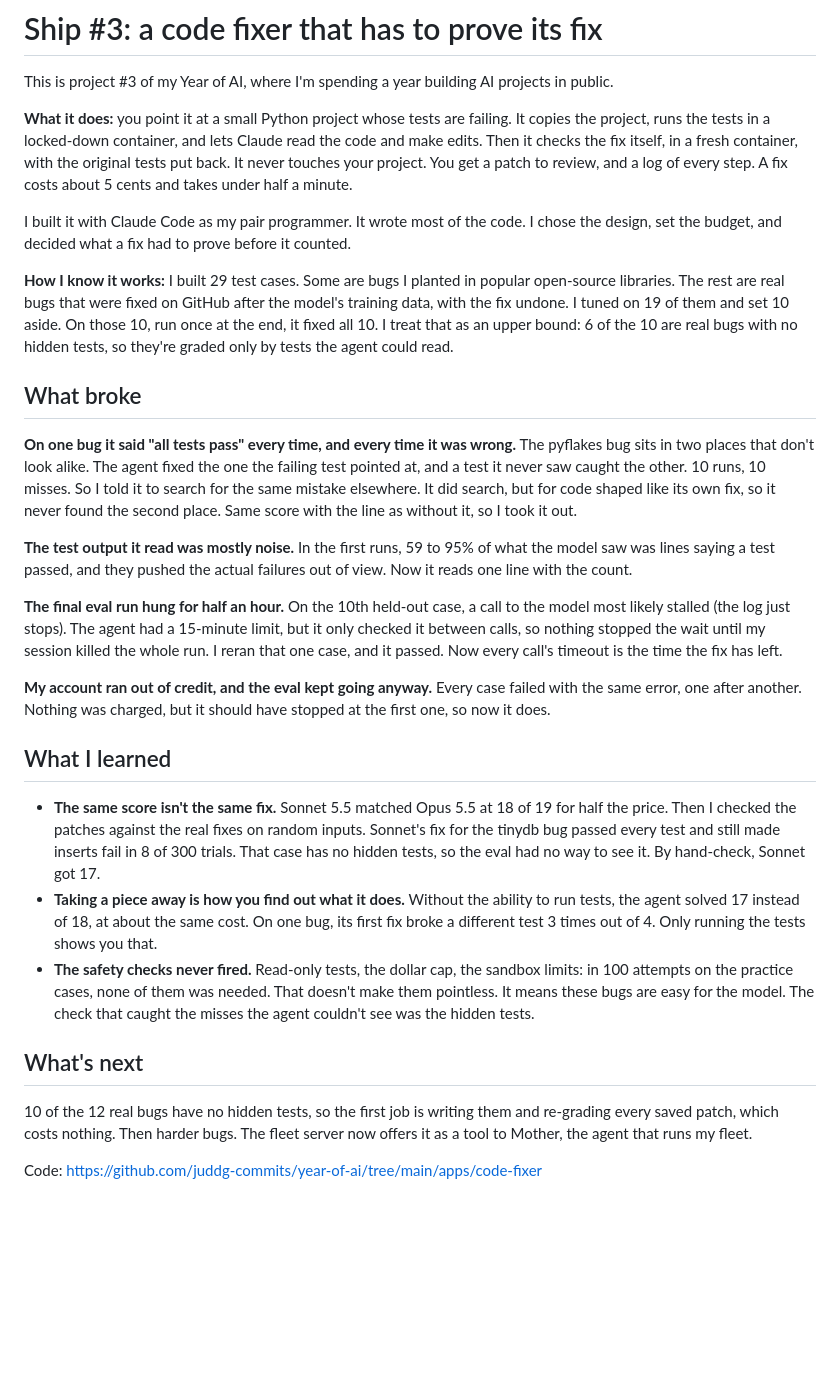
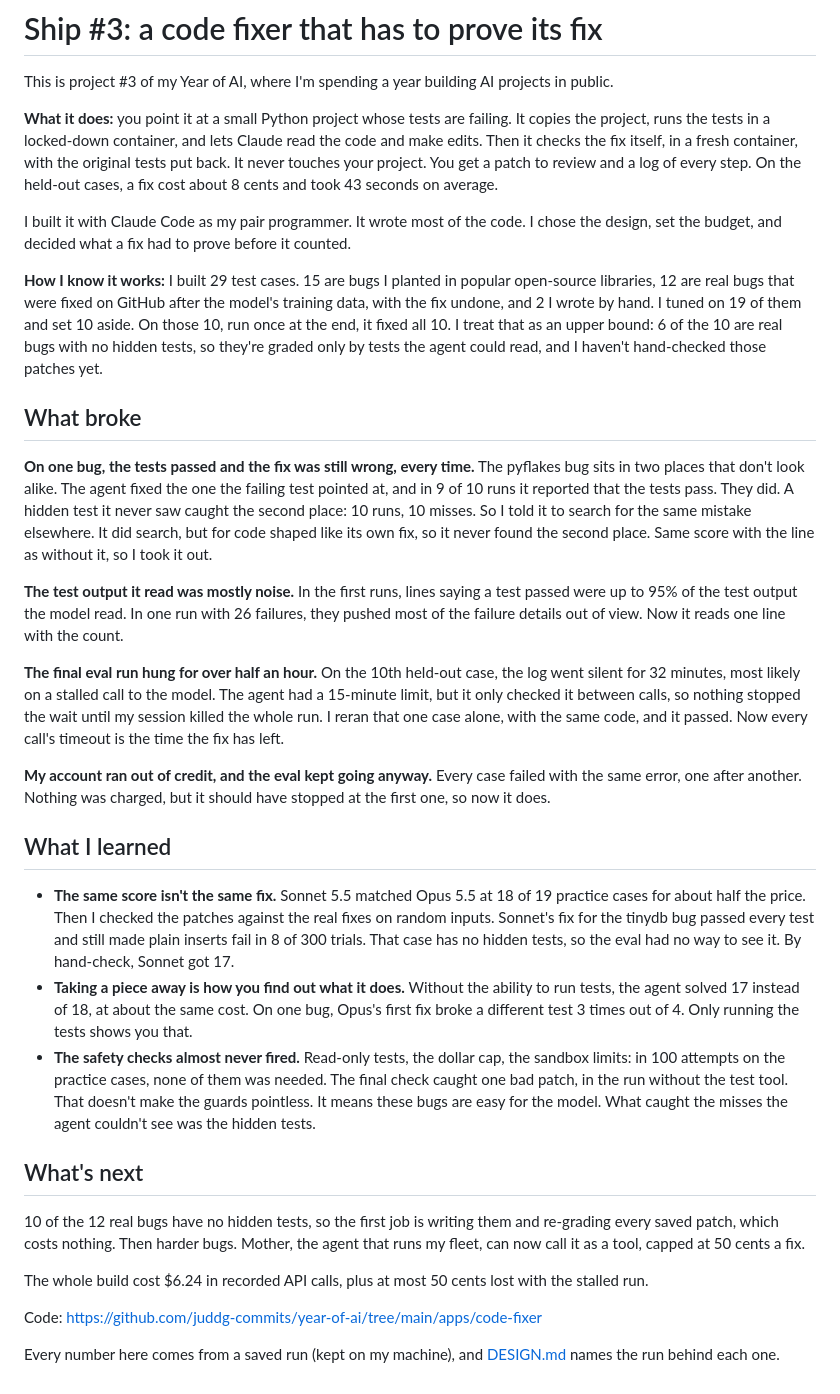
Before and after one commit to juddg-commits/year-of-ai, a Markdown page: apps/code-fixer/WRITEUP.md, the part around the change. Rendered like a GitHub page; blank space fills up the shorter version.

Commit message:
Code fixer: write-up numbers match the runs they came from
"About 5 cents, under half a minute" was the dev control; the held-out set ran
about 8 cents and 43 s per fix. "Said all tests pass every time" was 9 of 10.
"59 to 95%" PASSED lines holds only for one case: up to 95%. "The safety checks
never fired" left out the final check's one catch. The 29 cases include 2
hand-written ones. DESIGN.md now cites the saved stall log (32 minutes silent,
runs/eval-20261002-131217/stdout*.log) and where $6.24 comes from.

Co-Authored-By: Claude Opus 5.5 <noreply@anthropic.com>

```diff
--- a/apps/code-fixer/WRITEUP.md
+++ b/apps/code-fixer/WRITEUP.md
@@ -2,30 +2,34 @@
 
 This is project #3 of my Year of AI, where I'm spending a year building AI projects in public.
 
-**What it does:** you point it at a small Python project whose tests are failing. It copies the project, runs the tests in a locked-down container, and lets Claude read the code and make edits. Then it checks the fix itself, in a fresh container, with the original tests put back. It never touches your project. You get a patch to review, and a log of every step. A fix costs about 5 cents and takes under half a minute.
+**What it does:** you point it at a small Python project whose tests are failing. It copies the project, runs the tests in a locked-down container, and lets Claude read the code and make edits. Then it checks the fix itself, in a fresh container, with the original tests put back. It never touches your project. You get a patch to review and a log of every step. On the held-out cases, a fix cost about 8 cents and took 43 seconds on average.
 
 I built it with Claude Code as my pair programmer. It wrote most of the code. I chose the design, set the budget, and decided what a fix had to prove before it counted.
 
-**How I know it works:** I built 29 test cases. Some are bugs I planted in popular open-source libraries. The rest are real bugs that were fixed on GitHub after the model's training data, with the fix undone. I tuned on 19 of them and set 10 aside. On those 10, run once at the end, it fixed all 10. I treat that as an upper bound: 6 of the 10 are real bugs with no hidden tests, so they're graded only by tests the agent could read.
+**How I know it works:** I built 29 test cases. 15 are bugs I planted in popular open-source libraries, 12 are real bugs that were fixed on GitHub after the model's training data, with the fix undone, and 2 I wrote by hand. I tuned on 19 of them and set 10 aside. On those 10, run once at the end, it fixed all 10. I treat that as an upper bound: 6 of the 10 are real bugs with no hidden tests, so they're graded only by tests the agent could read, and I haven't hand-checked those patches yet.
 
 ## What broke
 
-**On one bug it said "all tests pass" every time, and every time it was wrong.** The pyflakes bug sits in two places that don't look alike. The agent fixed the one the failing test pointed at, and a test it never saw caught the other. 10 runs, 10 misses. So I told it to search for the same mistake elsewhere. It did search, but for code shaped like its own fix, so it never found the second place. Same score with the line as without it, so I took it out.
+**On one bug, the tests passed and the fix was still wrong, every time.** The pyflakes bug sits in two places that don't look alike. The agent fixed the one the failing test pointed at, and in 9 of 10 runs it reported that the tests pass. They did. A hidden test it never saw caught the second place: 10 runs, 10 misses. So I told it to search for the same mistake elsewhere. It did search, but for code shaped like its own fix, so it never found the second place. Same score with the line as without it, so I took it out.
 
-**The test output it read was mostly noise.** In the first runs, 59 to 95% of what the model saw was lines saying a test passed, and they pushed the actual failures out of view. Now it reads one line with the count.
+**The test output it read was mostly noise.** In the first runs, lines saying a test passed were up to 95% of the test output the model read. In one run with 26 failures, they pushed most of the failure details out of view. Now it reads one line with the count.
 
-**The final eval run hung for half an hour.** On the 10th held-out case, a call to the model most likely stalled (the log just stops). The agent had a 15-minute limit, but it only checked it between calls, so nothing stopped the wait until my session killed the whole run. I reran that one case, and it passed. Now every call's timeout is the time the fix has left.
+**The final eval run hung for over half an hour.** On the 10th held-out case, the log went silent for 32 minutes, most likely on a stalled call to the model. The agent had a 15-minute limit, but it only checked it between calls, so nothing stopped the wait until my session killed the whole run. I reran that one case alone, with the same code, and it passed. Now every call's timeout is the time the fix has left.
 
 **My account ran out of credit, and the eval kept going anyway.** Every case failed with the same error, one after another. Nothing was charged, but it should have stopped at the first one, so now it does.
 
 ## What I learned
 
-- **The same score isn't the same fix.** Sonnet 5.5 matched Opus 5.5 at 18 of 19 for half the price. Then I checked the patches against the real fixes on random inputs. Sonnet's fix for the tinydb bug passed every test and still made inserts fail in 8 of 300 trials. That case has no hidden tests, so the eval had no way to see it. By hand-check, Sonnet got 17.
-- **Taking a piece away is how you find out what it does.** Without the ability to run tests, the agent solved 17 instead of 18, at about the same cost. On one bug, its first fix broke a different test 3 times out of 4. Only running the tests shows you that.
-- **The safety checks never fired.** Read-only tests, the dollar cap, the sandbox limits: in 100 attempts on the practice cases, none of them was needed. That doesn't make them pointless. It means these bugs are easy for the model. The check that caught the misses the agent couldn't see was the hidden tests.
+- **The same score isn't the same fix.** Sonnet 5.5 matched Opus 5.5 at 18 of 19 practice cases for about half the price. Then I checked the patches against the real fixes on random inputs. Sonnet's fix for the tinydb bug passed every test and still made plain inserts fail in 8 of 300 trials. That case has no hidden tests, so the eval had no way to see it. By hand-check, Sonnet got 17.
+- **Taking a piece away is how you find out what it does.** Without the ability to run tests, the agent solved 17 instead of 18, at about the same cost. On one bug, Opus's first fix broke a different test 3 times out of 4. Only running the tests shows you that.
+- **The safety checks almost never fired.** Read-only tests, the dollar cap, the sandbox limits: in 100 attempts on the practice cases, none of them was needed. The final check caught one bad patch, in the run without the test tool. That doesn't make the guards pointless. It means these bugs are easy for the model. What caught the misses the agent couldn't see was the hidden tests.
 
 ## What's next
 
-10 of the 12 real bugs have no hidden tests, so the first job is writing them and re-grading every saved patch, which costs nothing. Then harder bugs. The fleet server now offers it as a tool to Mother, the agent that runs my fleet.
+10 of the 12 real bugs have no hidden tests, so the first job is writing them and re-grading every saved patch, which costs nothing. Then harder bugs. Mother, the agent that runs my fleet, can now call it as a tool, capped at 50 cents a fix.
+
+The whole build cost $6.24 in recorded API calls, plus at most 50 cents lost with the stalled run.
 
 Code: https://github.com/juddg-commits/year-of-ai/tree/main/apps/code-fixer
+
+Every number here comes from a saved run (kept on my machine), and [DESIGN.md](DESIGN.md) names the run behind each one.
```
Also changed, not shown: apps/code-fixer/DESIGN.md (+3 -3 lines), curriculum/log.md (+1 -1 lines).
